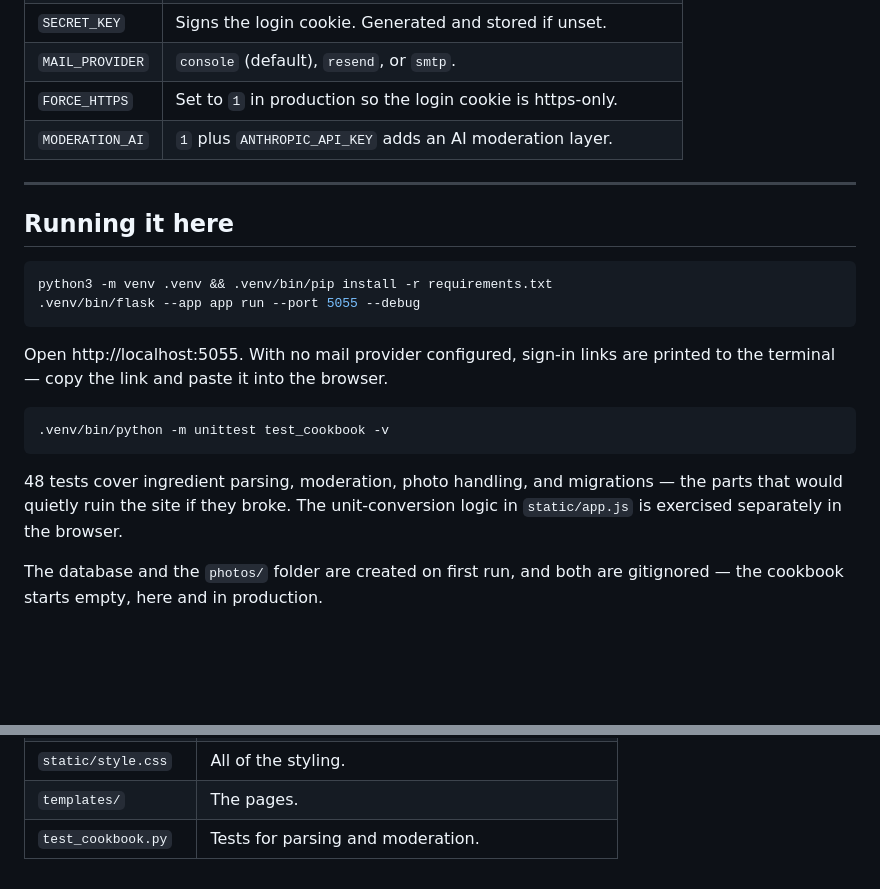
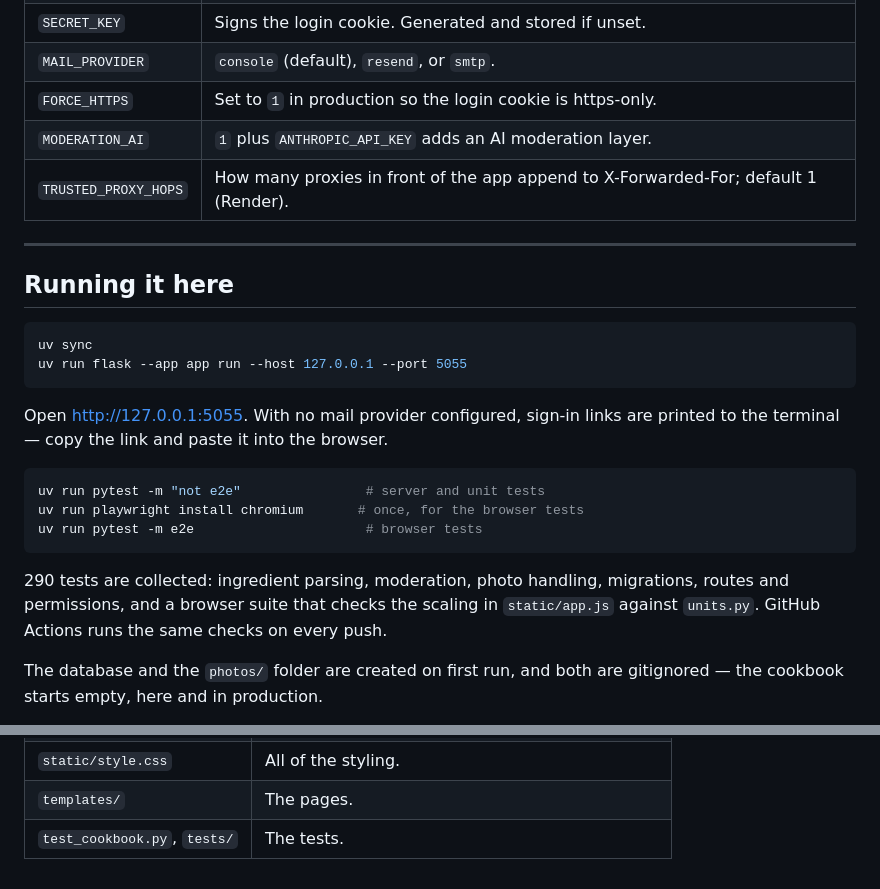
Before and after one commit to GrossTrevor/Valentine-Cookbook, a Markdown page: README.md, 2 parts joined by grey strips. GitHub-like rendering; blank space fills up the shorter version.

Commit message:
docs(T12): testing, CI, TRUSTED_PROXY_HOPS and the pending deploy gate
Co-Authored-By: Claude Opus 5.5 <noreply@anthropic.com>

````diff
--- a/README.md
+++ b/README.md
@@ -123,26 +123,30 @@ Every one of these is optional; see `.env.example` for the full list.
 | `MAIL_PROVIDER` | `console` (default), `resend`, or `smtp`. |
 | `FORCE_HTTPS` | Set to `1` in production so the login cookie is https-only. |
 | `MODERATION_AI` | `1` plus `ANTHROPIC_API_KEY` adds an AI moderation layer. |
+| `TRUSTED_PROXY_HOPS` | How many proxies in front of the app append to X-Forwarded-For; default 1 (Render). |
 
 ---
 
 ## Running it here
 
 ```bash
-python3 -m venv .venv && .venv/bin/pip install -r requirements.txt
-.venv/bin/flask --app app run --port 5055 --debug
+uv sync
+uv run flask --app app run --host 127.0.0.1 --port 5055
 ```
 
-Open http://localhost:5055. With no mail provider configured, sign-in links are
+Open http://127.0.0.1:5055. With no mail provider configured, sign-in links are
 printed to the terminal — copy the link and paste it into the browser.
 
 ```bash
-.venv/bin/python -m unittest test_cookbook -v
+uv run pytest -m "not e2e"                # server and unit tests
+uv run playwright install chromium       # once, for the browser tests
+uv run pytest -m e2e                      # browser tests
 ```
 
-48 tests cover ingredient parsing, moderation, photo handling, and migrations — the parts
-that would quietly ruin the site if they broke. The unit-conversion logic in
-`static/app.js` is exercised separately in the browser.
+290 tests are collected: ingredient parsing, moderation, photo handling,
+migrations, routes and permissions, and a browser suite that checks the scaling
+in `static/app.js` against `units.py`. GitHub Actions runs the same checks on
+every push.
 
 The database and the `photos/` folder are created on first run, and both are
 gitignored — the cookbook starts empty, here and in production.
@@ -259,4 +263,4 @@ it costs $0.25/GB/month.
 | `static/app.js` | Scaling in the browser, text size, live preview. |
 | `static/style.css` | All of the styling. |
 | `templates/` | The pages. |
-| `test_cookbook.py` | Tests for parsing and moderation. |
+| `test_cookbook.py`, `tests/` | The tests. |
````
Also changed, not shown: AGENTS.md (+30 -15 lines).
